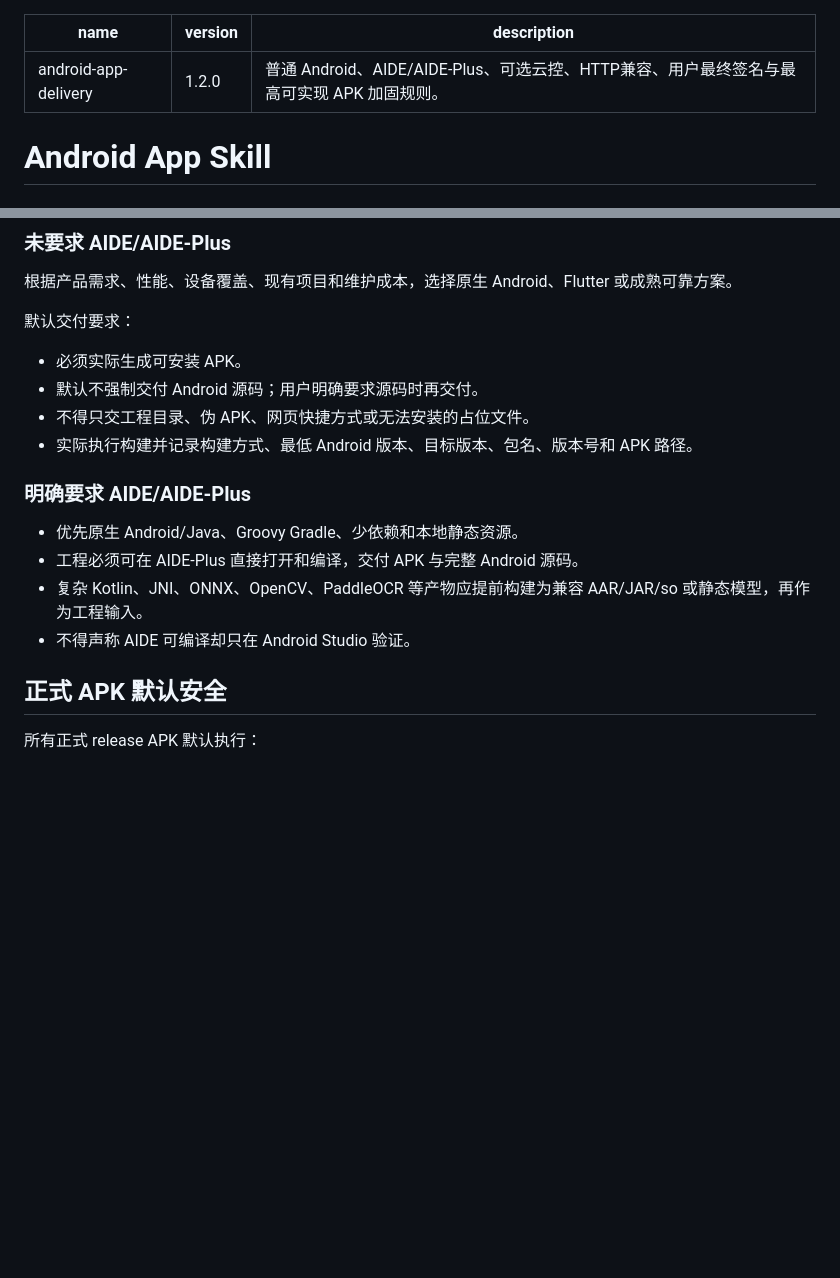
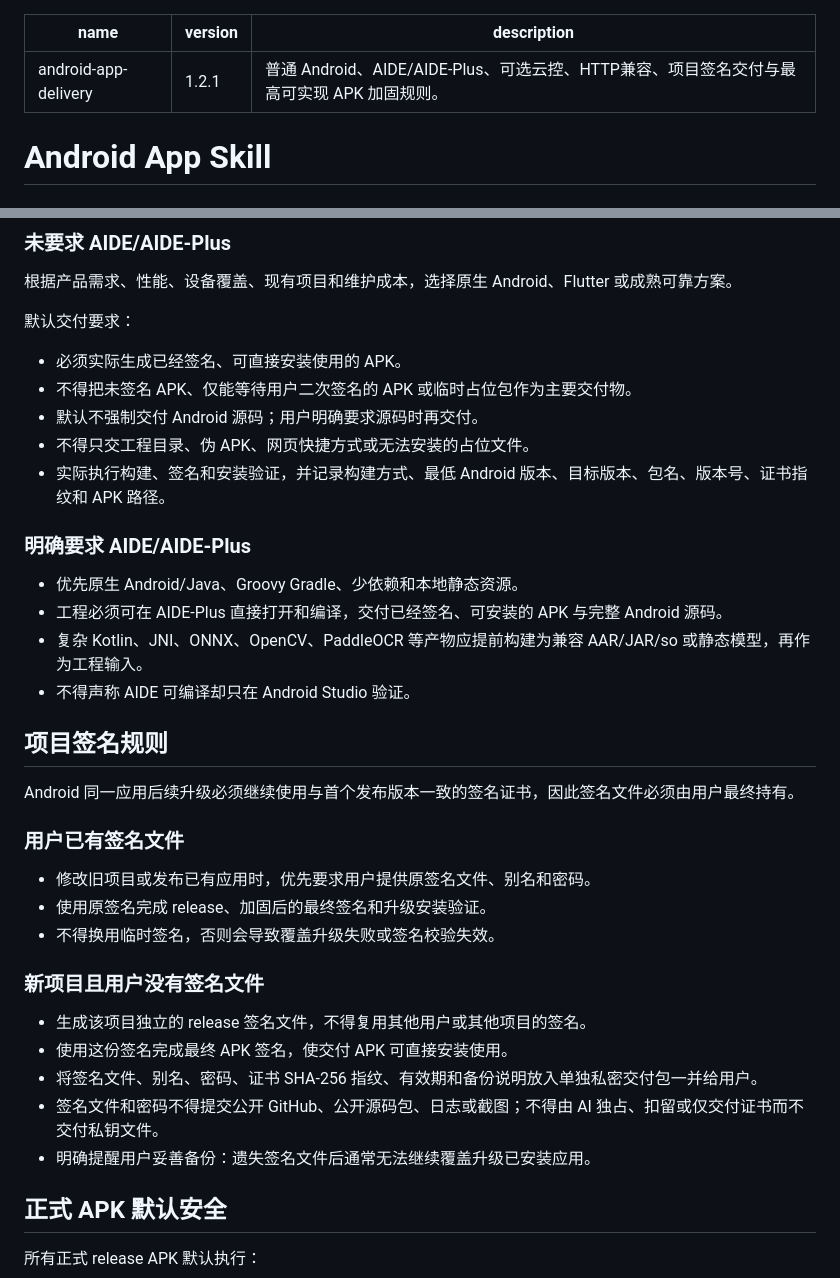
Before and after one commit to kk12396/k, a Markdown page: development-skills/android-app/SKILL.md, 2 parts joined by grey strips. Rendered like a GitHub page; blank space fills up the shorter version.

```diff
--- a/development-skills/android-app/SKILL.md
+++ b/development-skills/android-app/SKILL.md
@@ -1,7 +1,7 @@
 ---
 name: android-app-delivery
-version: 1.2.0
-description: 普通 Android、AIDE/AIDE-Plus、可选云控、HTTP兼容、用户最终签名与最高可实现 APK 加固规则。
+version: 1.2.1
+description: 普通 Android、AIDE/AIDE-Plus、可选云控、HTTP兼容、项目签名交付与最高可实现 APK 加固规则。
 ---
 
 # Android App Skill
@@ -24,17 +24,36 @@ description: 普通 Android、AIDE/AIDE-Plus、可选云控、HTTP兼容、用
 
 默认交付要求：
 
-- 必须实际生成可安装 APK。
+- 必须实际生成已经签名、可直接安装使用的 APK。
+- 不得把未签名 APK、仅能等待用户二次签名的 APK 或临时占位包作为主要交付物。
 - 默认不强制交付 Android 源码；用户明确要求源码时再交付。
 - 不得只交工程目录、伪 APK、网页快捷方式或无法安装的占位文件。
-- 实际执行构建并记录构建方式、最低 Android 版本、目标版本、包名、版本号和 APK 路径。
+- 实际执行构建、签名和安装验证，并记录构建方式、最低 Android 版本、目标版本、包名、版本号、证书指纹和 APK 路径。
 
 ### 明确要求 AIDE/AIDE-Plus
 
 - 优先原生 Android/Java、Groovy Gradle、少依赖和本地静态资源。
-- 工程必须可在 AIDE-Plus 直接打开和编译，交付 APK 与完整 Android 源码。
+- 工程必须可在 AIDE-Plus 直接打开和编译，交付已经签名、可安装的 APK 与完整 Android 源码。
 - 复杂 Kotlin、JNI、ONNX、OpenCV、PaddleOCR 等产物应提前构建为兼容 AAR/JAR/so 或静态模型，再作为工程输入。
 - 不得声称 AIDE 可编译却只在 Android Studio 验证。
+
+## 项目签名规则
+
+Android 同一应用后续升级必须继续使用与首个发布版本一致的签名证书，因此签名文件必须由用户最终持有。
+
+### 用户已有签名文件
+
+- 修改旧项目或发布已有应用时，优先要求用户提供原签名文件、别名和密码。
+- 使用原签名完成 release、加固后的最终签名和升级安装验证。
+- 不得换用临时签名，否则会导致覆盖升级失败或签名校验失效。
+
+### 新项目且用户没有签名文件
+
+- 生成该项目独立的 release 签名文件，不得复用其他用户或其他项目的签名。
+- 使用这份签名完成最终 APK 签名，使交付 APK 可直接安装使用。
+- 将签名文件、别名、密码、证书 SHA-256 指纹、有效期和备份说明放入单独私密交付包一并给用户。
+- 签名文件和密码不得提交公开 GitHub、公开源码包、日志或截图；不得由 AI 独占、扣留或仅交付证书而不交付私钥文件。
+- 明确提醒用户妥善备份：遗失签名文件后通常无法继续覆盖升级已安装应用。
 
 ## 正式 APK 默认安全
 
```
Also changed, not shown: other parts of development-skills/android-app/SKILL.md (+8 -16 lines).
